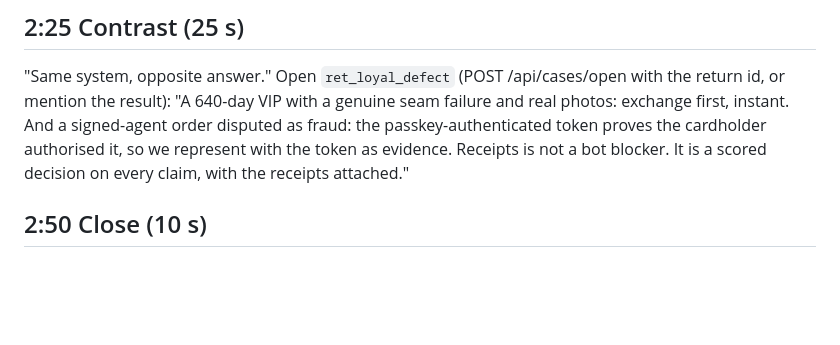
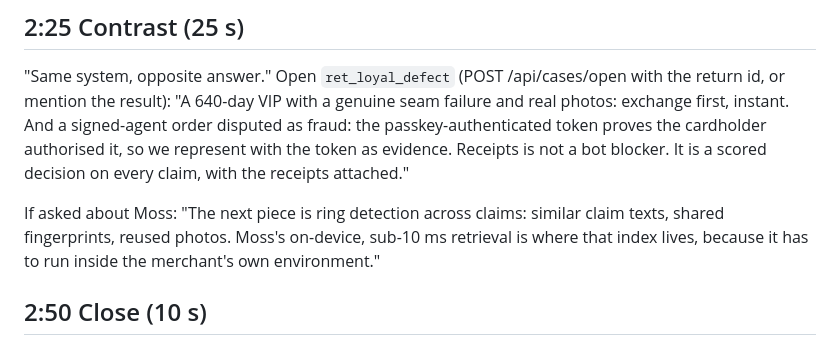
Before and after one commit to zMako/receipts, a Markdown page: DEMO.md, the part around the change. GitHub-like rendering; blank space fills up the shorter version.

Commit message:
docs: Moss answer for the pitch
Co-Authored-By: Claude Fable 5.1 <noreply@anthropic.com>
Entire-Checkpoint: 01M4221B4Q9554T0E4A00F2J9V

```diff
--- a/DEMO.md
+++ b/DEMO.md
@@ -65,6 +65,10 @@ instant. And a signed-agent order disputed as fraud: the passkey-authenticated t
 cardholder authorised it, so we represent with the token as evidence. Receipts is not a bot
 blocker. It is a scored decision on every claim, with the receipts attached."
 
+If asked about Moss: "The next piece is ring detection across claims: similar claim texts, shared
+fingerprints, reused photos. Moss's on-device, sub-10 ms retrieval is where that index lives,
+because it has to run inside the merchant's own environment."
+
 ## 2:50 Close (10 s)
 
 "Built today. The agents run on ZooWork. Band is the room they coordinate in. Entire captured every
```
